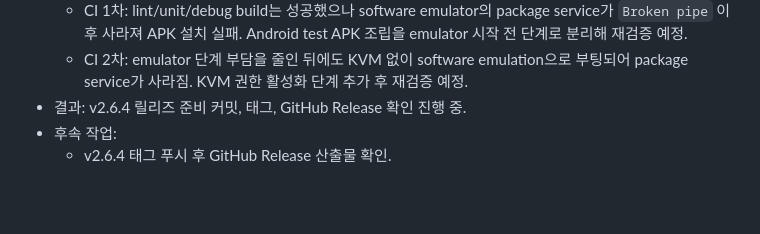
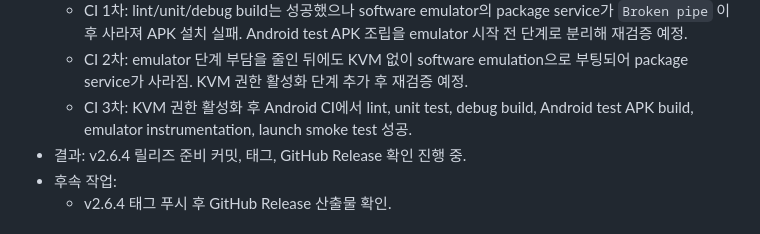
Before and after one commit to jeiel85/markscene-android, a Markdown page: HISTORY.md, the part around the change. Drawn GitHub-style; blank space fills up the shorter version.

```diff
--- a/HISTORY.md
+++ b/HISTORY.md
@@ -18,6 +18,7 @@
   - 로컬: Play Console용 TXT는 `<ko-KR>` 107자, `<en-US>` 220자로 각 500자 이하 확인.
   - CI 1차: lint/unit/debug build는 성공했으나 software emulator의 package service가 `Broken pipe` 이후 사라져 APK 설치 실패. Android test APK 조립을 emulator 시작 전 단계로 분리해 재검증 예정.
   - CI 2차: emulator 단계 부담을 줄인 뒤에도 KVM 없이 software emulation으로 부팅되어 package service가 사라짐. KVM 권한 활성화 단계 추가 후 재검증 예정.
+  - CI 3차: KVM 권한 활성화 후 Android CI에서 lint, unit test, debug build, Android test APK build, emulator instrumentation, launch smoke test 성공.
 - 결과: v2.6.4 릴리즈 준비 커밋, 태그, GitHub Release 확인 진행 중.
 - 후속 작업:
   - v2.6.4 태그 푸시 후 GitHub Release 산출물 확인.
```
Also changed, not shown: .agent/progress.md (+1 -0 lines).
